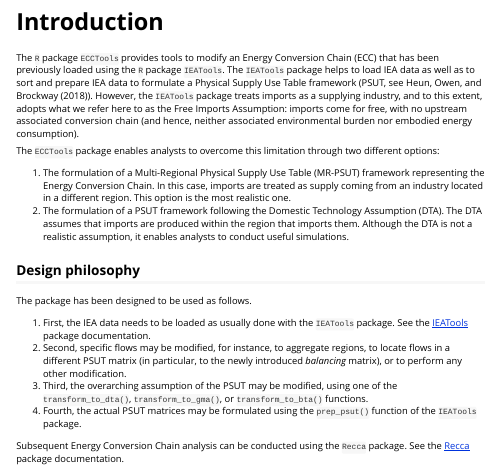
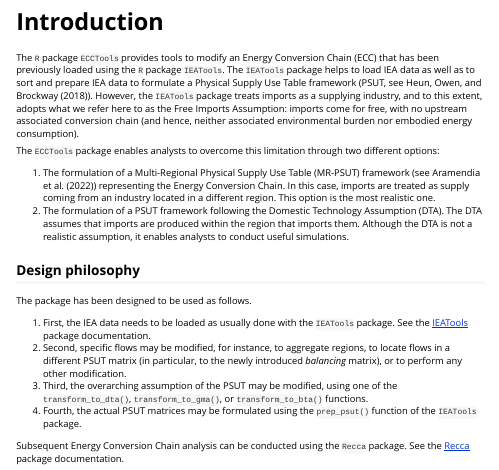
Before and after one commit to earamendia/ECCTools, an R Markdown document (vignettes/ECCTools.Rmd): the page in a window 1100 px wide, from 100 px down. Rendered offline with R 4.5, knitr and Pandoc, with nearby package versions.

Commit message:
website update

```diff
--- a/vignettes/ECCTools.Rmd
+++ b/vignettes/ECCTools.Rmd
@@ -30,7 +30,7 @@ The `R` package `ECCTools` provides tools to modify an Energy Conversion Chain (
 
 The `ECCTools` package enables analysts to overcome this limitation through two different options:
 
-1. The formulation of a Multi-Regional Physical Supply Use Table (MR-PSUT) framework representing the Energy Conversion Chain. In this case, imports are treated as supply coming from an industry located in a different region. This option is the most realistic one.
+1. The formulation of a Multi-Regional Physical Supply Use Table (MR-PSUT) framework (see @mr_psut_paper) representing the Energy Conversion Chain. In this case, imports are treated as supply coming from an industry located in a different region. This option is the most realistic one.
 2. The formulation of a PSUT framework following the Domestic Technology Assumption (DTA). The DTA assumes that imports are produced within the region that imports them. Although the DTA is not a realistic assumption, it enables analysts to conduct useful simulations.
 
 
```
Also changed, not shown: docs/pkgdown.yml, 5 other files.
